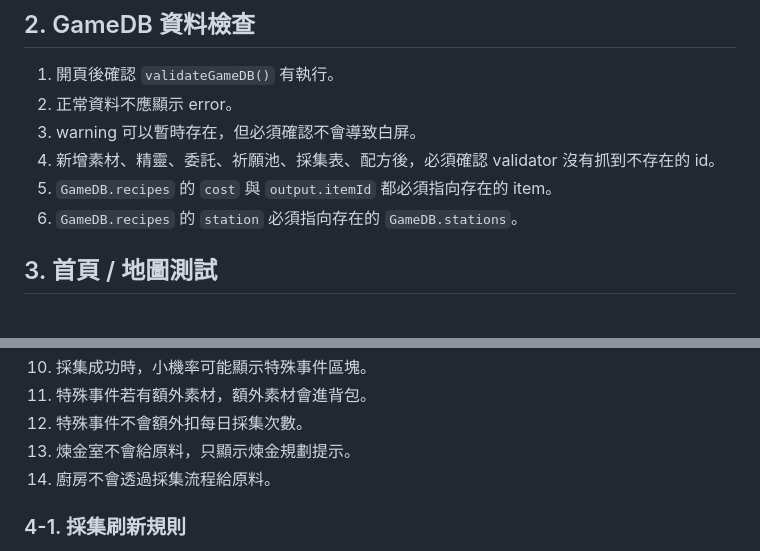
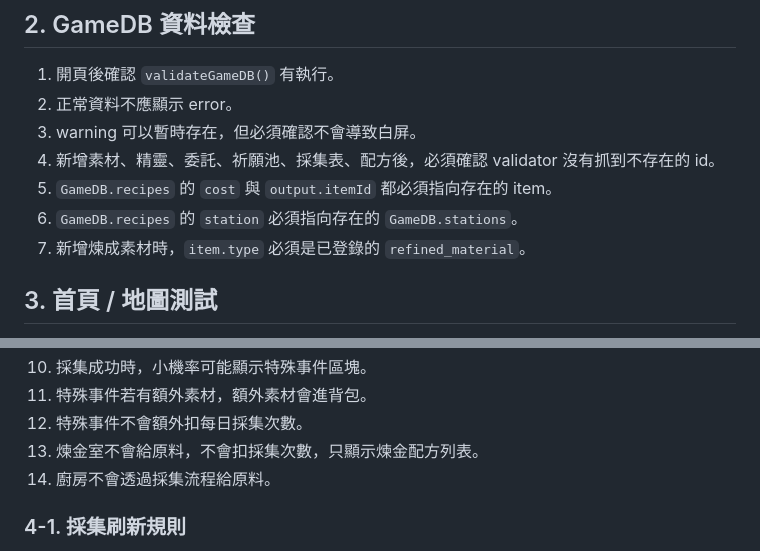
Before and after one commit to alisat20060919-maker/cafe, a Markdown page: TESTING.md, 2 parts joined by grey strips. GitHub-like rendering.

```diff
--- a/TESTING.md
+++ b/TESTING.md
@@ -18,6 +18,7 @@
 4. 新增素材、精靈、委託、祈願池、採集表、配方後，必須確認 validator 沒有抓到不存在的 id。
 5. `GameDB.recipes` 的 `cost` 與 `output.itemId` 都必須指向存在的 item。
 6. `GameDB.recipes` 的 `station` 必須指向存在的 `GameDB.stations`。
+7. 新增煉成素材時，`item.type` 必須是已登錄的 `refined_material`。
 
 ## 3. 首頁 / 地圖測試
 
@@ -47,7 +49,7 @@
 10. 採集成功時，小機率可能顯示特殊事件區塊。
 11. 特殊事件若有額外素材，額外素材會進背包。
 12. 特殊事件不會額外扣每日採集次數。
-13. 煉金室不會給原料，只顯示煉金規劃提示。
+13. 煉金室不會給原料，不會扣採集次數，只顯示煉金配方列表。
 14. 廚房不會透過採集流程給原料。
 
 ### 4-1. 採集刷新規則
```
Also changed, not shown: other parts of TESTING.md (+7 -4 lines).
